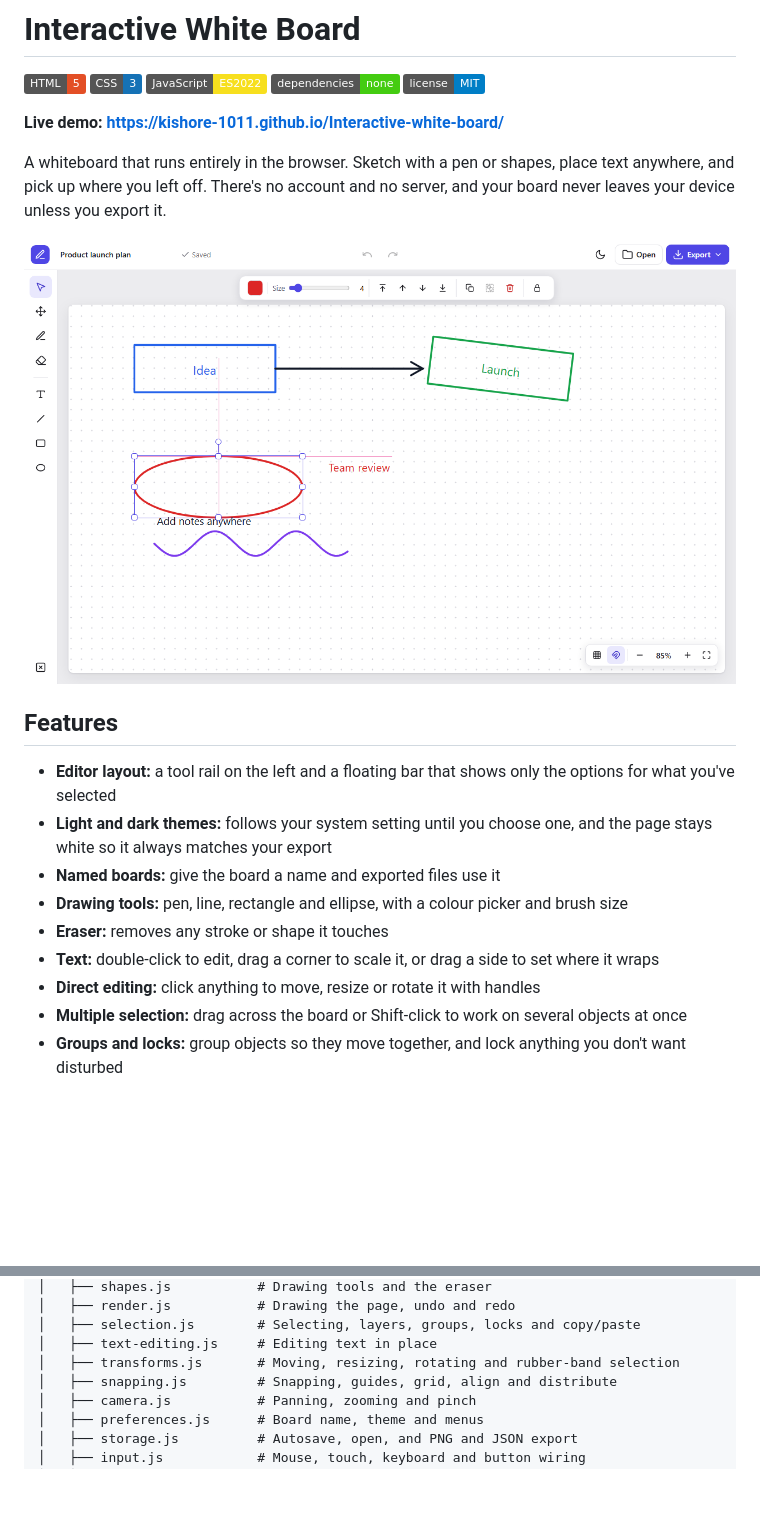
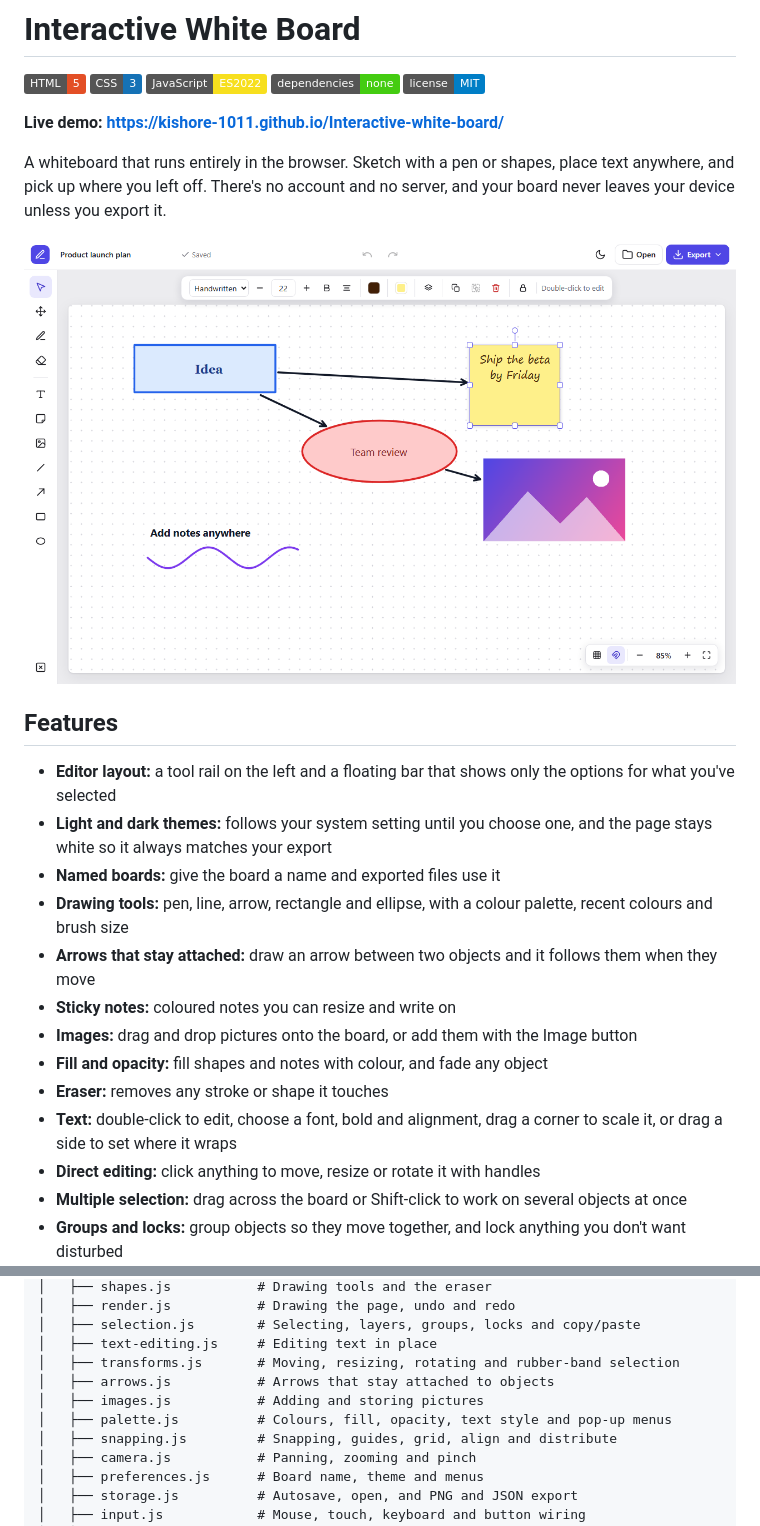
Before and after one commit to Kishore-1011/Interactive-white-board, a Markdown page: README.md, 2 parts joined by grey strips. Drawn GitHub-style; pictures changed too: docs/board.png; badges without logos; blank space fills up the shorter version.

Commit message:
Update README for new content tools

```diff
--- a/README.md
+++ b/README.md
@@ -17,9 +17,13 @@ A whiteboard that runs entirely in the browser. Sketch with a pen or shapes, pla
 - **Editor layout:** a tool rail on the left and a floating bar that shows only the options for what you've selected
 - **Light and dark themes:** follows your system setting until you choose one, and the page stays white so it always matches your export
 - **Named boards:** give the board a name and exported files use it
-- **Drawing tools:** pen, line, rectangle and ellipse, with a colour picker and brush size
+- **Drawing tools:** pen, line, arrow, rectangle and ellipse, with a colour palette, recent colours and brush size
+- **Arrows that stay attached:** draw an arrow between two objects and it follows them when they move
+- **Sticky notes:** coloured notes you can resize and write on
+- **Images:** drag and drop pictures onto the board, or add them with the Image button
+- **Fill and opacity:** fill shapes and notes with colour, and fade any object
 - **Eraser:** removes any stroke or shape it touches
-- **Text:** double-click to edit, drag a corner to scale it, or drag a side to set where it wraps
+- **Text:** double-click to edit, choose a font, bold and alignment, drag a corner to scale it, or drag a side to set where it wraps
 - **Direct editing:** click anything to move, resize or rotate it with handles
 - **Multiple selection:** drag across the board or Shift-click to work on several objects at once
 - **Groups and locks:** group objects so they move together, and lock anything you don't want disturbed
@@ -96,6 +100,9 @@ Interactive-white-board/
 │   ├── selection.js        # Selecting, layers, groups, locks and copy/paste
 │   ├── text-editing.js     # Editing text in place
 │   ├── transforms.js       # Moving, resizing, rotating and rubber-band selection
+│   ├── arrows.js           # Arrows that stay attached to objects
+│   ├── images.js           # Adding and storing pictures
+│   ├── palette.js          # Colours, fill, opacity, text style and pop-up menus
 │   ├── snapping.js         # Snapping, guides, grid, align and distribute
 │   ├── camera.js           # Panning, zooming and pinch
 │   ├── preferences.js      # Board name, theme and menus
```
